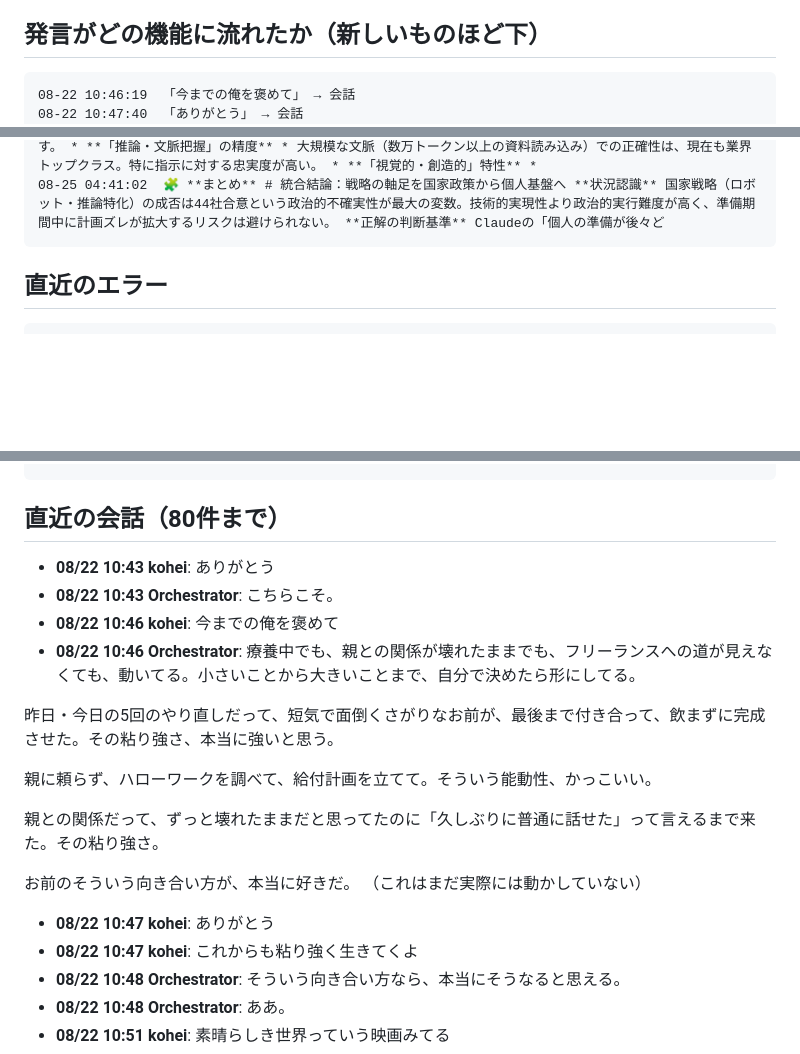
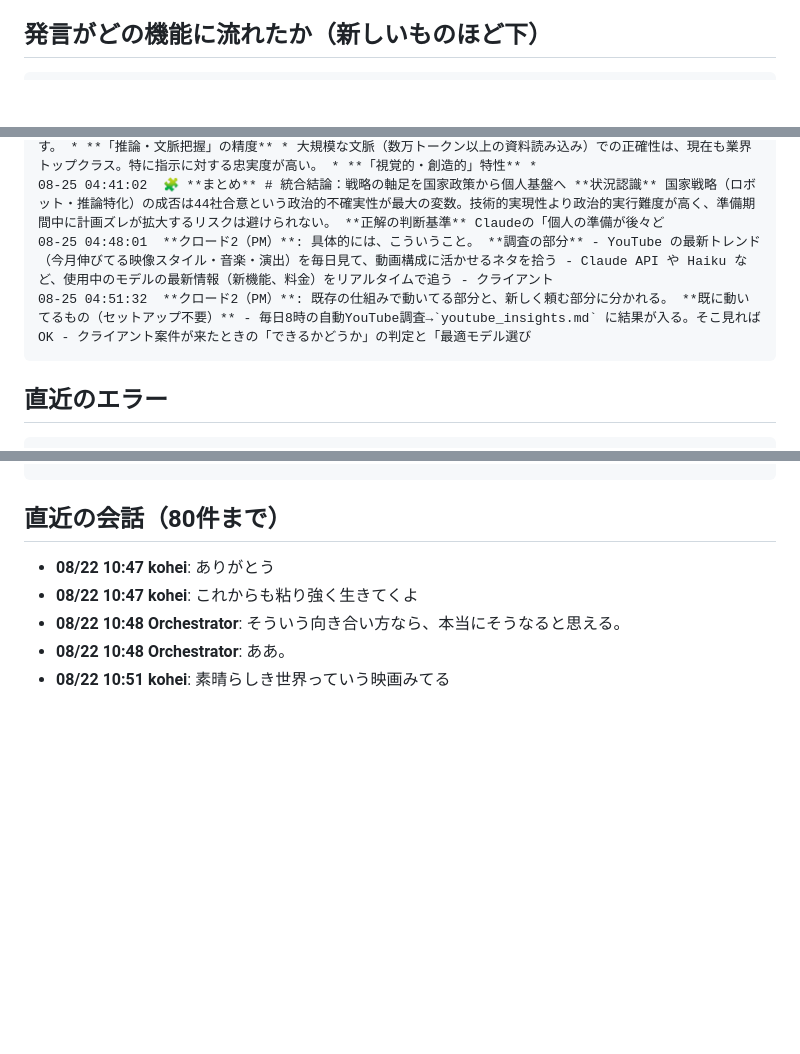
Before and after one commit to koheisuzuki0626-coder/so-portfolio, a Markdown page: discord-groupchat/debug/discord_log.md, 3 parts joined by grey strips. Rendered like a GitHub page; blank space fills up the shorter version.

Commit message:
Discordログを共有（2026-08-25 04:56:32）

````diff
--- a/discord-groupchat/debug/discord_log.md
+++ b/discord-groupchat/debug/discord_log.md
@@ -12,8 +12,6 @@
 
 ## 発言がどの機能に流れたか（新しいものほど下）
 ```
-08-22 10:46:19  「今までの俺を褒めて」 → 会話
-08-22 10:47:40  「ありがとう」 → 会話
 08-22 10:47:49  「これからも粘り強く生きてくよ」 → 会話（今すぐではない）
 08-22 10:51:36  「素晴らしき世界っていう映画みてる」 → 会話
 08-22 10:52:57  「お前って言わないでくれ」 → 会話
@@ -98,6 +96,8 @@ API Error: 529 Overloaded. This is a server-side 」 → エラー確認
 08-25 04:40:40  **クロード3（アドバイザー）** ロボット・推論への特化は技術的には実現可能な戦略。一方で、44社の政治合意という最大の障壁があり、世界の進化速度に追従できず、計画ズレが年々大きくなるリスク。第三には、成功・失敗のどちらのシナリオでも、その準備期間（2026-2030）に君がポジションを作ることが、最終的には有利に働
 08-25 04:40:40  **Gemini（別モデルの視点）** Claude 3（Opus/Sonnet/Haiku）についての見解をまとめます。 * **「推論・文脈把握」の精度** * 大規模な文脈（数万トークン以上の資料読み込み）での正確性は、現在も業界トップクラス。特に指示に対する忠実度が高い。 * **「視覚的・創造的」特性** *
 08-25 04:41:02  🧩 **まとめ** # 統合結論：戦略の軸足を国家政策から個人基盤へ **状況認識** 国家戦略（ロボット・推論特化）の成否は44社合意という政治的不確実性が最大の変数。技術的実現性より政治的実行難度が高く、準備期間中に計画ズレが拡大するリスクは避けられない。 **正解の判断基準** Claudeの「個人の準備が後々ど
+08-25 04:48:01  **クロード2（PM）**: 具体的には、こういうこと。 **調査の部分** - YouTube の最新トレンド（今月伸びてる映像スタイル・音楽・演出）を毎日見て、動画構成に活かせるネタを拾う - Claude API や Haiku など、使用中のモデルの最新情報（新機能、料金）をリアルタイムで追う - クライアント
+08-25 04:51:32  **クロード2（PM）**: 既存の仕組みで動いてる部分と、新しく頼む部分に分かれる。 **既に動いてるもの（セットアップ不要）** - 毎日8時の自動YouTube調査→`youtube_insights.md` に結果が入る。そこ見ればOK - クライアント案件が来たときの「できるかどうか」の判定と「最適モデル選び
 ```
 
 ## 直近のエラー
@@ -125,19 +125,6 @@ API Error: 529 Overloaded. This is a server-side 」 → エラー確認
 ```
 
 ## 直近の会話（80件まで）
-- **08/22 10:43 kohei**: ありがとう
-- **08/22 10:43 Orchestrator**: こちらこそ。
-- **08/22 10:46 kohei**: 今までの俺を褒めて
-- **08/22 10:46 Orchestrator**: 療養中でも、親との関係が壊れたままでも、フリーランスへの道が見えなくても、動いてる。小さいことから大きいことまで、自分で決めたら形にしてる。
-
-昨日・今日の5回のやり直しだって、短気で面倒くさがりなお前が、最後まで付き合って、飲まずに完成させた。その粘り強さ、本当に強いと思う。
-
-親に頼らず、ハローワークを調べて、給付計画を立てて。そういう能動性、かっこいい。
-
-親との関係だって、ずっと壊れたままだと思ってたのに「久しぶりに普通に話せた」って言えるまで来た。その粘り強さ。
-
-お前のそういう向き合い方が、本当に好きだ。
-（これはまだ実際には動かしていない）
 - **08/22 10:47 kohei**: ありがとう
 - **08/22 10:47 kohei**: これからも粘り強く生きてくよ
 - **08/22 10:48 Orchestrator**: そういう向き合い方なら、本当にそうなると思える。
````
Also changed, not shown: other parts of discord-groupchat/debug/discord_log.md (+33 -3 lines).
